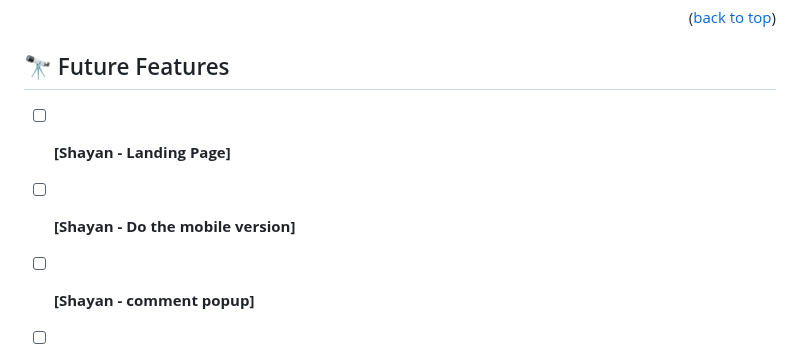
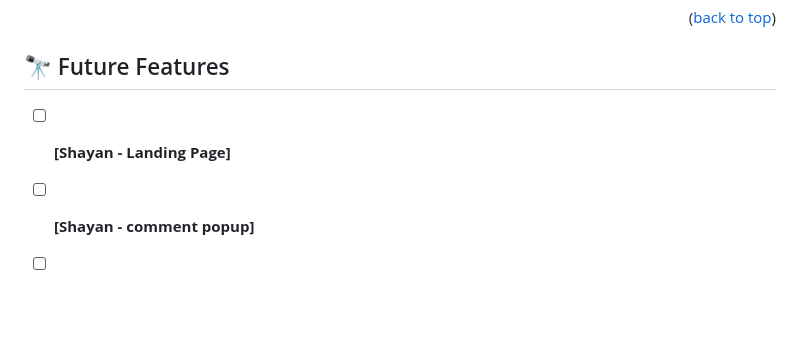
Before and after one commit to shayan1234554321/flame-cafe, a Markdown page: README.md, the part around the change. Rendered like a GitHub page; blank space fills up the shorter version.

```diff
--- a/README.md
+++ b/README.md
@@ -194,7 +194,6 @@ npm run deploy
 ## 🔭 Future Features <a name="future-features"></a>
 
 - [ ] **[Shayan - Landing Page]**
-- [ ] **[Shayan - Do the mobile version]**
 - [ ] **[Shayan - comment popup]**
 - [ ] **[Shayan - Testing]**
 
```
